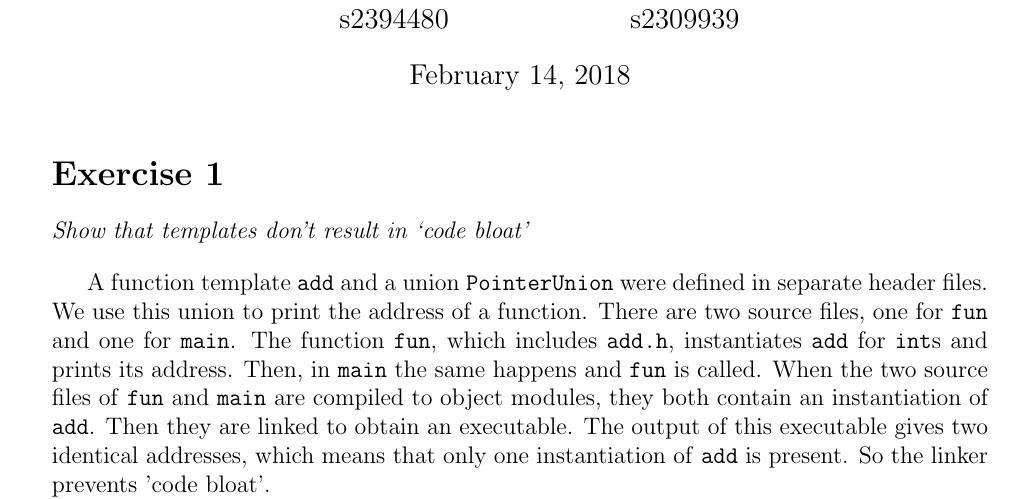
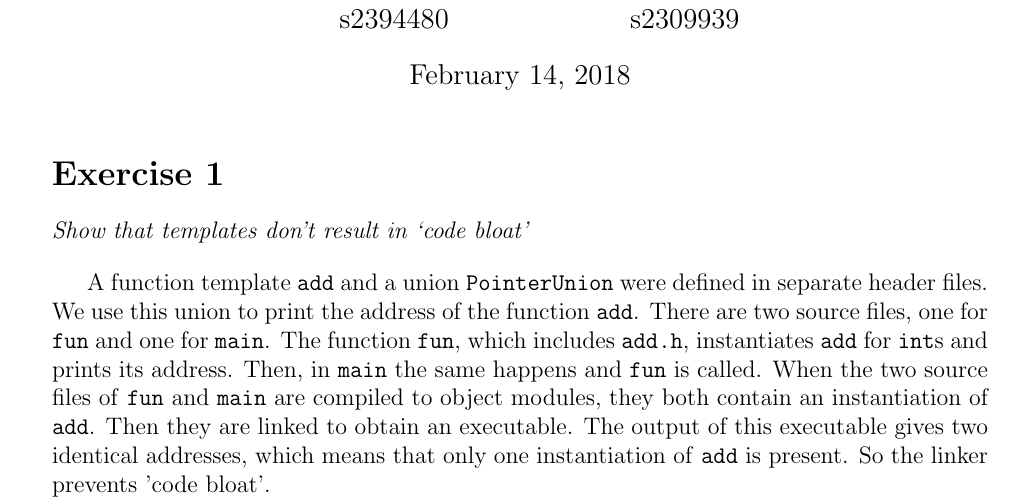
Before and after one commit to davidvroom/C-CPP-III, a LaTeX document (week_1/text/week_1.tex): part of page 1 of 6, cut so that both start at the same text. Compiled offline with pdfLaTeX.

Commit message:
minor change ex1 pdf

```diff
--- a/week_1/text/week_1.tex
+++ b/week_1/text/week_1.tex
@@ -50,7 +50,7 @@
 \section*{Exercise 1}
 \desc{Show that templates don't result in `code bloat'}
 
-A function template \texttt{add} and a union \texttt{PointerUnion} were defined in separate header files. We use this union to print the address of a function. There are two source files, one for \texttt{fun} and one for \texttt{main}. The function \texttt{fun}, which includes \texttt{add.h}, instantiates \texttt{add} for \texttt{int}s and prints its address. Then, in \texttt{main} the same happens and \texttt{fun} is called. When the two source files of \texttt{fun} and \texttt{main} are compiled to object modules, they both contain an instantiation of \texttt{add}. Then they are linked to obtain an executable. The output of this executable gives two identical addresses, which means that only one instantiation of \texttt{add} is present. So the linker prevents 'code bloat'.
+A function template \texttt{add} and a union \texttt{PointerUnion} were defined in separate header files. We use this union to print the address of the function \texttt{add}. There are two source files, one for \texttt{fun} and one for \texttt{main}. The function \texttt{fun}, which includes \texttt{add.h}, instantiates \texttt{add} for \texttt{int}s and prints its address. Then, in \texttt{main} the same happens and \texttt{fun} is called. When the two source files of \texttt{fun} and \texttt{main} are compiled to object modules, they both contain an instantiation of \texttt{add}. Then they are linked to obtain an executable. The output of this executable gives two identical addresses, which means that only one instantiation of \texttt{add} is present. So the linker prevents 'code bloat'.
 
 
 \lstinputlisting[title=\texttt{add.h}]{../ex1/add.h}
```
Also changed, not shown: week_1/text/week_1.pdf, week_1/text/week_1.tex (2 more changed lines).
